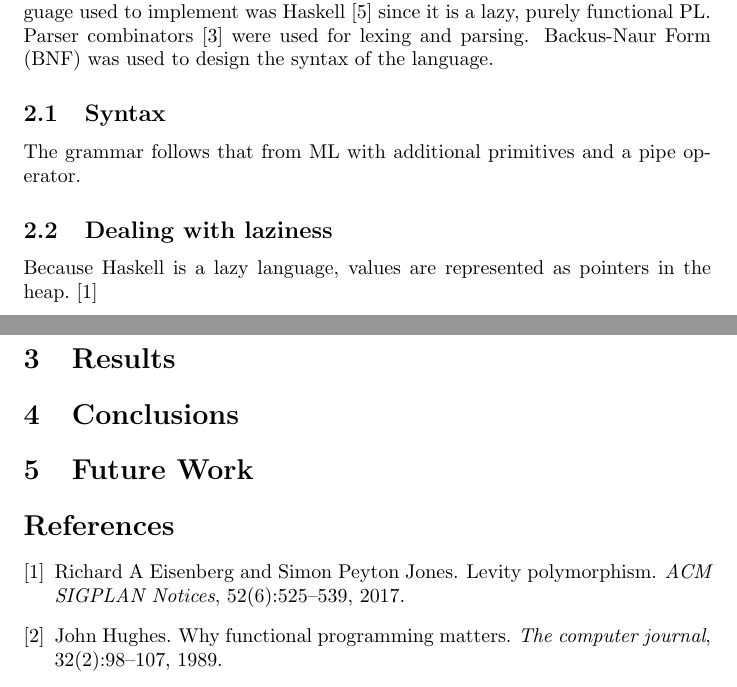
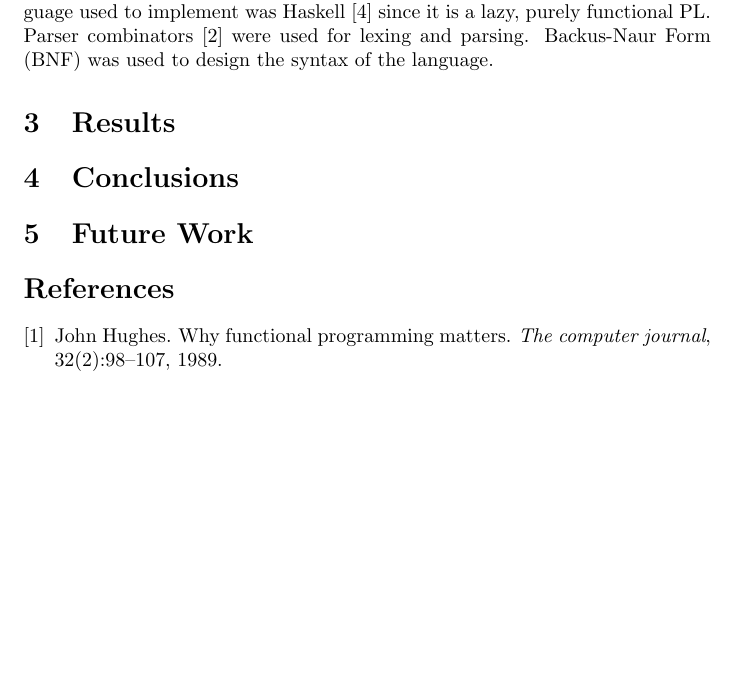
Before and after one commit to ih1d/thesis, a LaTeX paper (technical-report/mpl/report.tex): two parts of pages 1 and 2 of 2 before the commit and part of page 1 of 2 after it, the two joined at a grey line, cut so that both start at the same text, the shorter picture padded with empty space. Compiled offline with pdfLaTeX.

Commit message:
removed subsections

```diff
--- a/technical-report/mpl/report.tex
+++ b/technical-report/mpl/report.tex
@@ -29,15 +29,7 @@ The language used to implement was Haskell~\cite{haskell} since it is a lazy, pu
 PL\@. Parser combinators~\cite{parser} were used for lexing and parsing. Backus-Naur Form (BNF)
 was used to design the syntax of the language.
 
-\subsection{Syntax}
-
-The grammar follows that from ML with additional primitives and a pipe operator.
-
-\subsection{Dealing with laziness}
-Because Haskell is a lazy language, values are represented as pointers in the heap.~\cite{levity}
-
 \section{Results}
-
 
 \section{Conclusions}
 
```
Also changed, not shown: technical-report/mpl/report.pdf.
